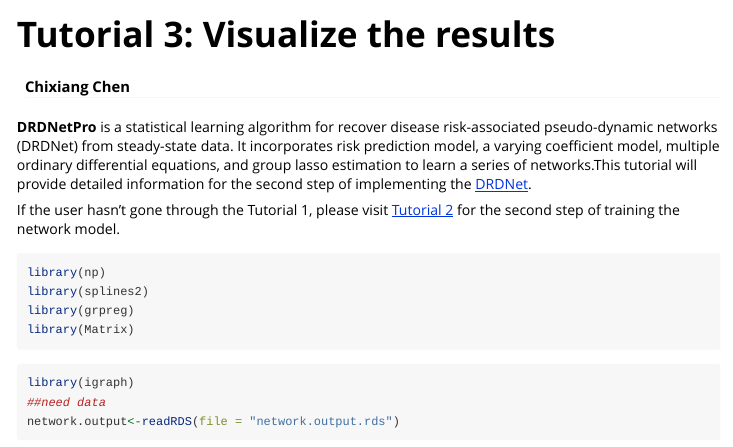
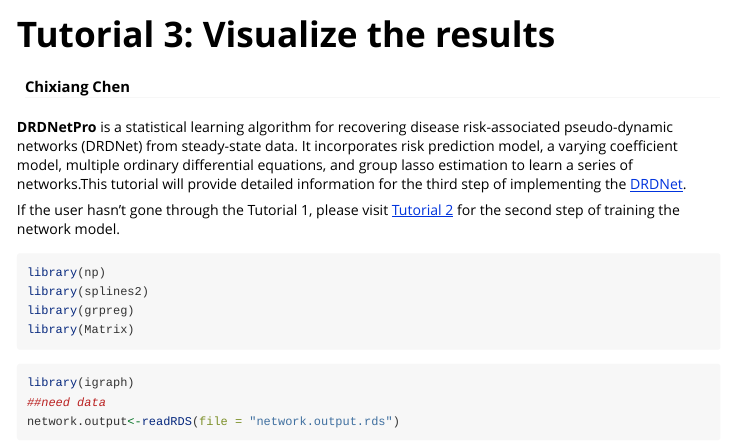
Before and after one commit to chencxxy28/DRDNetPro, an R Markdown document (vignettes/web/Tutorial 3.Rmd): the page in a window 1100 px wide, from its top. Rendered offline with R 4.5, knitr and Pandoc, with nearby package versions; some code elsewhere in the file could not run offline; long lines of code are wrapped.

Commit message:
Update Tutorial 3.Rmd

````diff
--- a/vignettes/web/Tutorial 3.Rmd
+++ b/vignettes/web/Tutorial 3.Rmd
@@ -13,7 +13,7 @@ knitr::opts_chunk$set(echo = TRUE)
 knitr::opts_knit$set(root.dir = '/Users/chixiang.chen/OneDrive - University of Maryland School of Medicine/phd_in_psu/research/Prof._Wu/Network/tissue/blood_vessel/')
 ```
 
-**DRDNetPro** is a statistical learning algorithm for recover disease risk-associated pseudo-dynamic networks (DRDNet) from steady-state data. It incorporates risk prediction model, a varying coefficient model, multiple ordinary differential equations, and group lasso estimation to learn a series of networks.This tutorial will provide detailed information for the second step of implementing the [DRDNet](https://academic.oup.com/bioinformatics/article-abstract/38/9/2481/6537533).
+**DRDNetPro** is a statistical learning algorithm for recovering disease risk-associated pseudo-dynamic networks (DRDNet) from steady-state data. It incorporates risk prediction model, a varying coefficient model, multiple ordinary differential equations, and group lasso estimation to learn a series of networks.This tutorial will provide detailed information for the third step of implementing the [DRDNet](https://academic.oup.com/bioinformatics/article-abstract/38/9/2481/6537533).
 
 If the user hasn't gone through the Tutorial 1, please visit [Tutorial 2](https://chencxxy28.github.io/DRDNetPro/articles/web/Tutorial%202.html) for the second step of training the network model.
 
````
